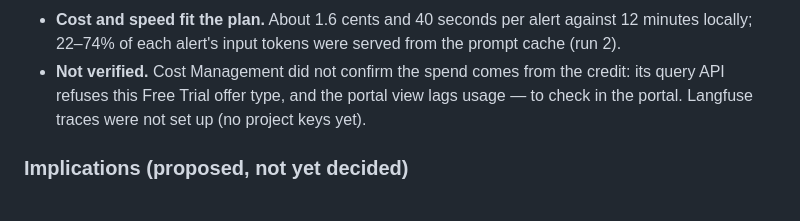
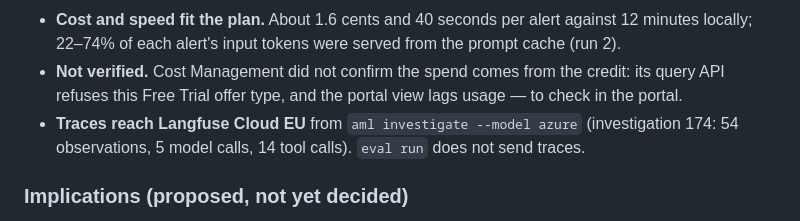
Before and after one commit to InYanInIn/aml-alert-investigator, a Markdown page: docs/results.md, the part around the change. GitHub-like rendering.

Commit message:
M7: Langfuse traces verified
Co-Authored-By: Claude Opus 5.5 <noreply@anthropic.com>

```diff
--- a/docs/results.md
+++ b/docs/results.md
@@ -180,8 +180,9 @@ B2 $0.017, embeddings $0.003).
 - **Cost and speed fit the plan.** About 1.6 cents and 40 seconds per alert against 12 minutes locally;
   22–74% of each alert's input tokens were served from the prompt cache (run 2).
 - **Not verified.** Cost Management did not confirm the spend comes from the credit: its query API refuses
-  this Free Trial offer type, and the portal view lags usage — to check in the portal. Langfuse traces were
-  not set up (no project keys yet).
+  this Free Trial offer type, and the portal view lags usage — to check in the portal.
+- **Traces reach Langfuse Cloud EU** from `aml investigate --model azure` (investigation 174: 54 observations,
+  5 model calls, 14 tool calls). `eval run` does not send traces.
 
 ### Implications (proposed, not yet decided)
 - M8: show the closest returned passage id in the repair message (or normalise whitespace in cited ids);
```
